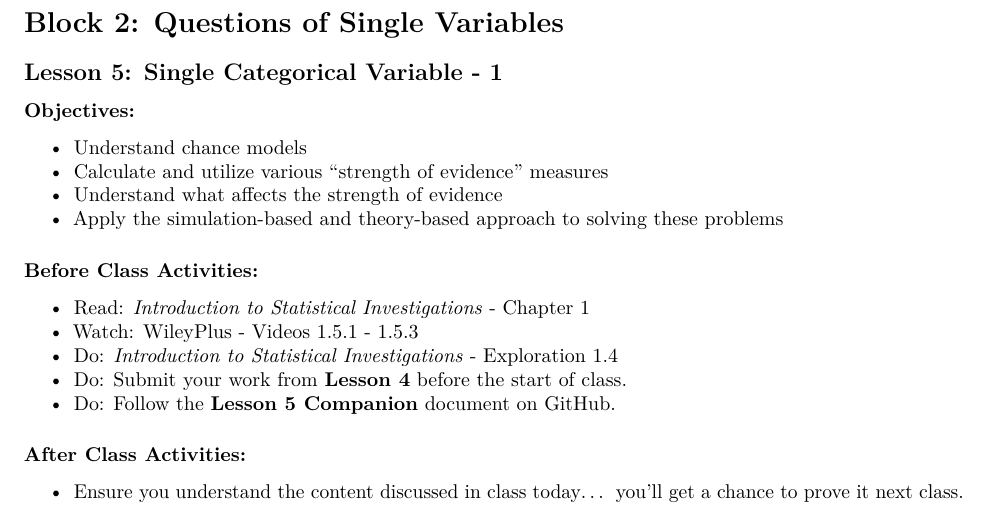
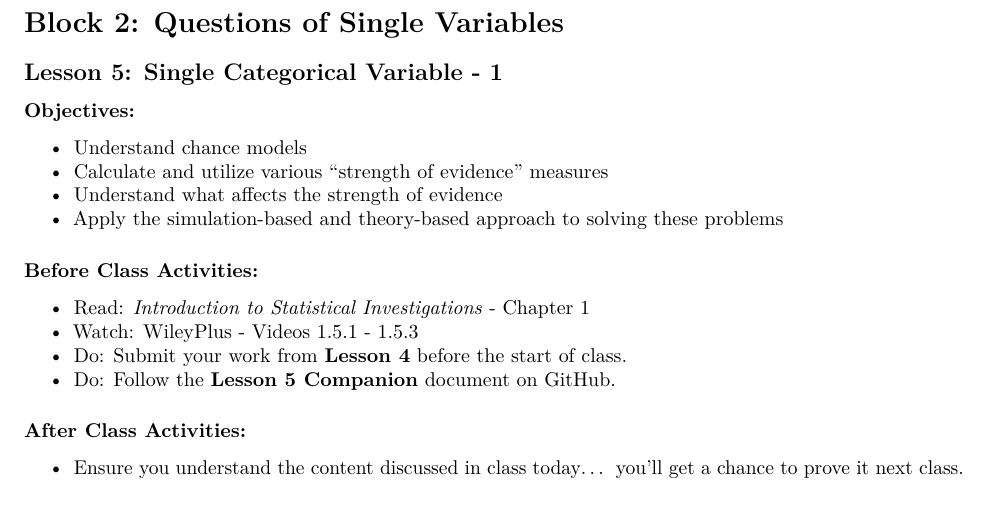
Before and after one commit to bryanjonas/MA256-AY21-1, an R Markdown document (AY 21-1 Course Guide/MA256 Course Guide.Rmd): part of page 7 of 32, cut so that both start at the same text. Rendered offline with R 4.5, knitr and Pandoc, then LaTeX, with nearby package versions.

Commit message:
Delete Exploration 1.4 Assignment

```diff
--- a/AY 21-1 Course Guide/MA256 Course Guide.Rmd
+++ b/AY 21-1 Course Guide/MA256 Course Guide.Rmd
@@ -155,7 +155,6 @@ There are a lot of resources available to you on the internet on the topics we w
 ### Before Class Activities:
 * Read: *Introduction to Statistical Investigations* - Chapter 1
 * Watch: WileyPlus - Videos 1.5.1 - 1.5.3
-* Do: *Introduction to Statistical Investigations* - Exploration 1.4
 * Do: Submit your work from **Lesson 4** before the start of class.
 * Do: Follow the **Lesson 5 Companion** document on GitHub.
 
```
Also changed, not shown: AY 21-1 Course Guide/MA256-Course-Guide.pdf.
